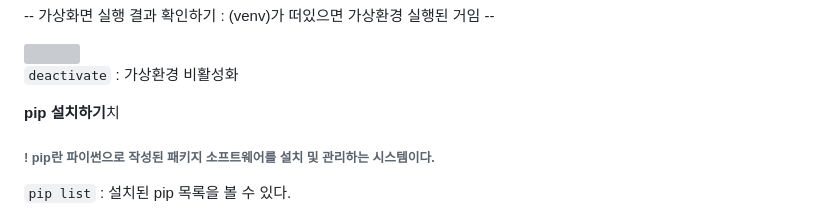
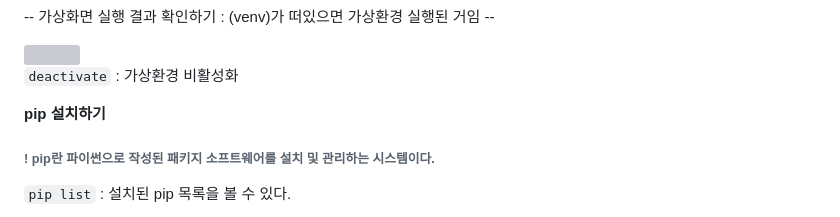
Before and after one commit to zzarru/studywithZaru, a Markdown page: 04. Django/DjangoDiary/DjangoDiary.md, the part around the change. Rendered like a GitHub page; grey boxes are pictures that could not be loaded.

Commit message:
django_diary_update_230509

```diff
--- a/04. Django/DjangoDiary/DjangoDiary.md
+++ b/04. Django/DjangoDiary/DjangoDiary.md
@@ -30,7 +30,7 @@
 
 
 
-**pip 설치하기**치
+**pip 설치하기**
 
 ###### ! pip란 파이썬으로 작성된 패키지 소프트웨어를 설치 및 관리하는 시스템이다.
 
```
